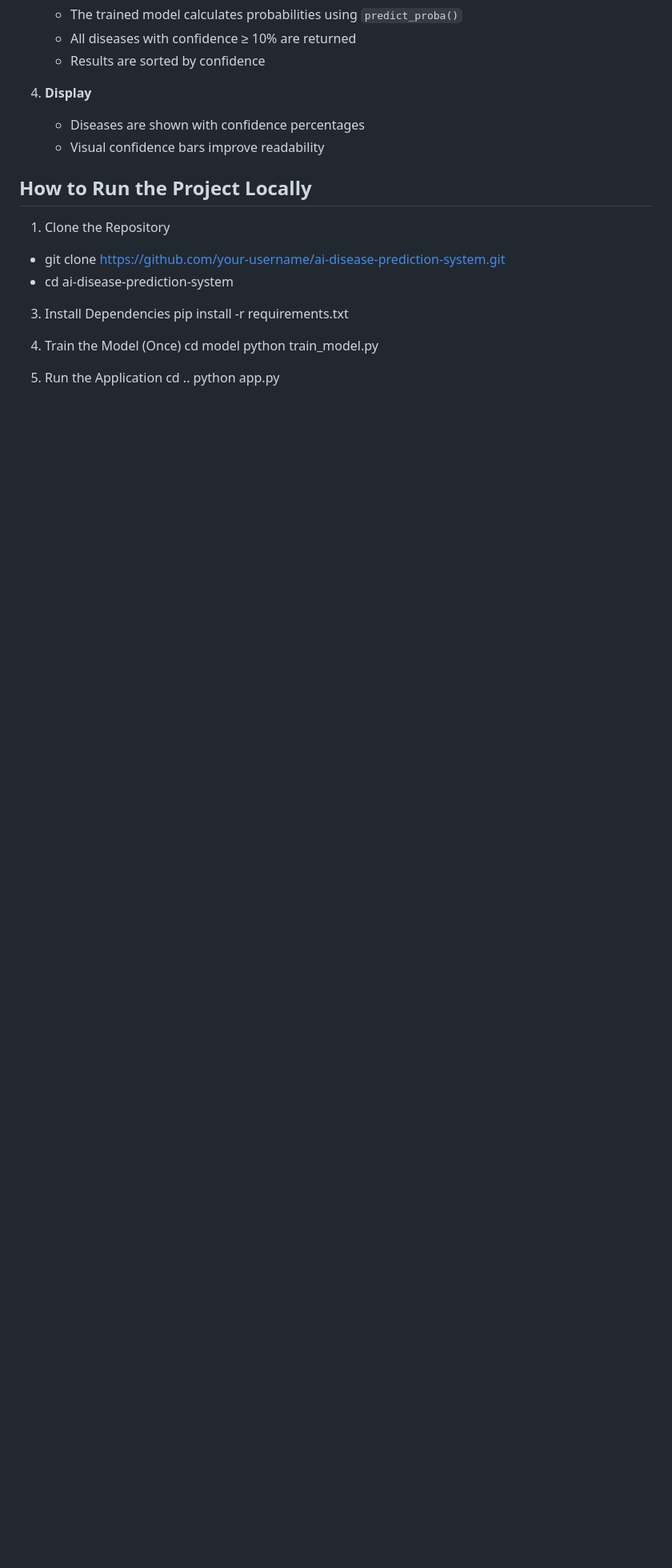
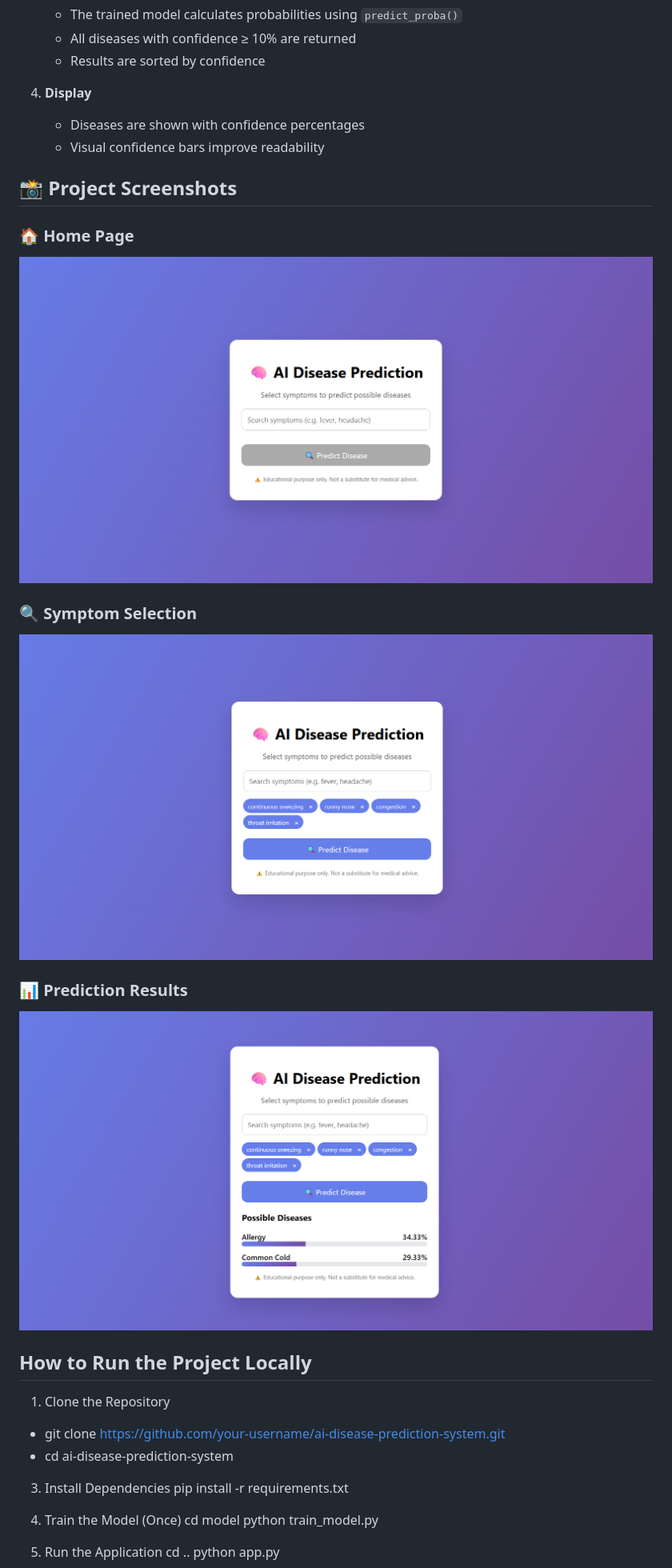
Before and after one commit to krajpal9346/AI-Disease-Prediction-System, a Markdown page: README.md, the part around the change. Shown at 80% size. Rendered like a GitHub page; blank space fills up the shorter version.

Commit message:
AI Disease Prediction System

```diff
--- a/README.md
+++ b/README.md
@@ -101,6 +101,18 @@ DISEASE_PREDICTION_SYSTEM/
    - Visual confidence bars improve readability
 
 
+## 📸 Project Screenshots
+
+### 🏠 Home Page
+![Home Page](Screenshots/Home.png)
+
+### 🔍 Symptom Selection
+![Symptom Selection](Screenshots/symptoms.png)
+
+### 📊 Prediction Results
+![Prediction Results](Screenshots/Result.png)
+
+
 ## How to Run the Project Locally
 
 1. Clone the Repository
```
